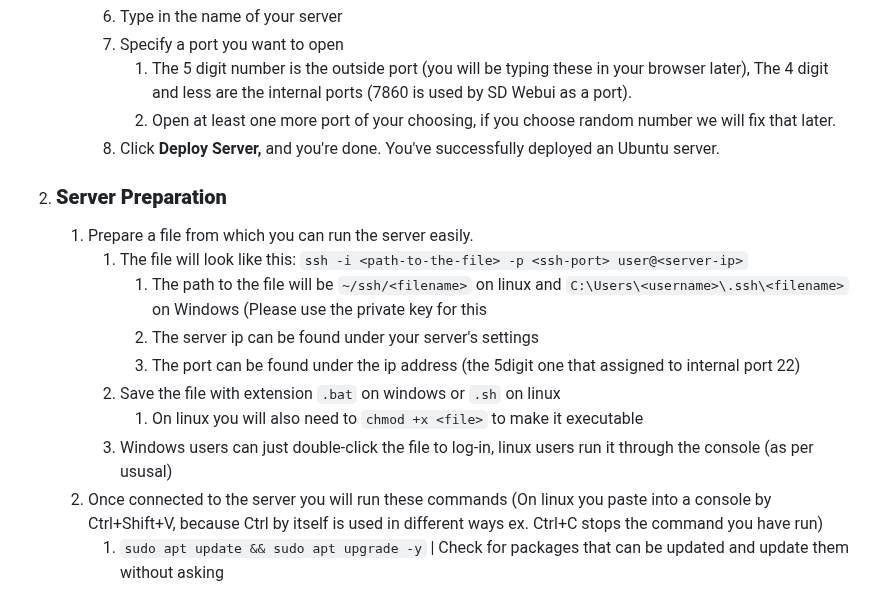
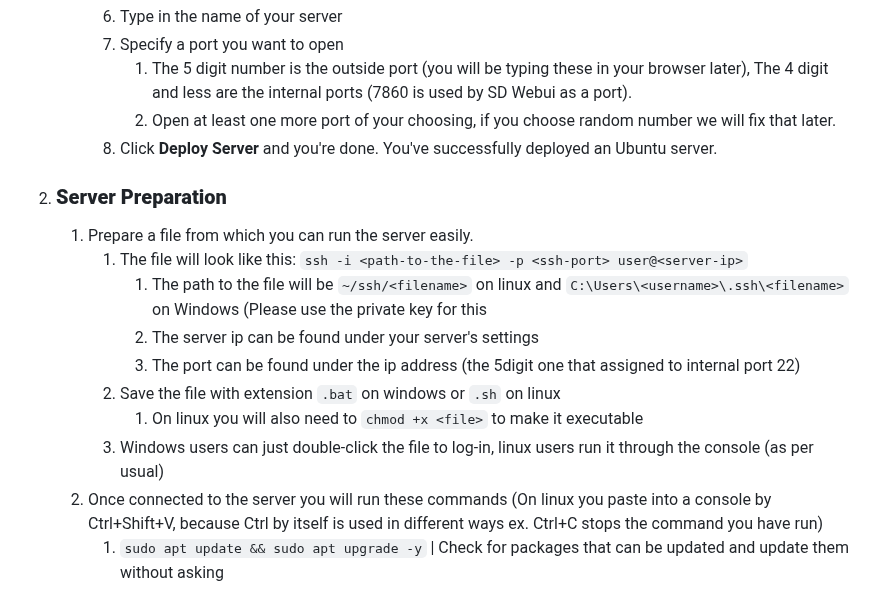
Before and after one commit to TheElevatedOne/dock.elevated.ovh, a Markdown page: README.md, the part around one of its changes. Rendered like a GitHub page.

```diff
--- a/README.md
+++ b/README.md
@@ -53,7 +53,7 @@
       7. Specify a port you want to open
          1. The 5 digit number is the outside port (you will be typing these in your browser later), The 4 digit and less are the internal ports (7860 is used by SD Webui as a port).
          2. Open at least one more port of your choosing, if you choose random number we will fix that later.
-      8. Click **Deploy Server,** and you're done. You've successfully deployed an Ubuntu server.
+      8. Click **Deploy Server** and you're done. You've successfully deployed an Ubuntu server.
 2. ### **Server Preparation**
    1. Prepare a file from which you can run the server easily.
       1. The file will look like this: `ssh -i <path-to-the-file> -p <ssh-port> user@<server-ip>`
@@ -62,7 +62,7 @@
          3. The port can be found under the ip address (the 5digit one that assigned to internal port 22)
       2. Save the file with extension `.bat` on windows or `.sh` on linux
          1. On linux you will also need to `chmod +x <file>` to make it executable
-      3. Windows users can just double-click the file to log-in, linux users run it through the console (as per ususal)
+      3. Windows users can just double-click the file to log-in, linux users run it through the console (as per usual)
    2. Once connected to the server you will run these commands (On linux you paste into a console by Ctrl+Shift+V, because Ctrl by itself is used in different ways ex. Ctrl+C stops the command you have run)
       1. `sudo apt update && sudo apt upgrade -y` | Check for packages that can be updated and update them without asking
       2. `sudo apt install -y python3 python3-pip python3-venv python3-tk git wget google-perftools zip unzip` | Install python and all the dependencies for webui's
```
Also changed, not shown: other parts of README.md (+8 -8 lines).
